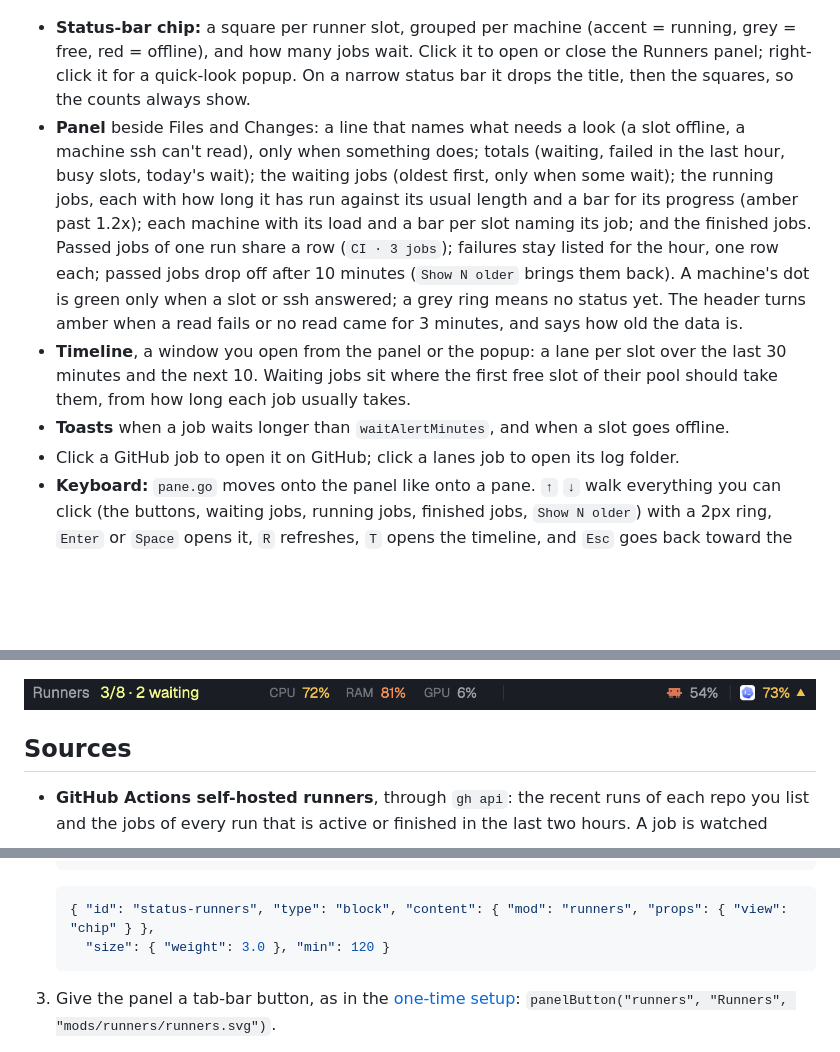
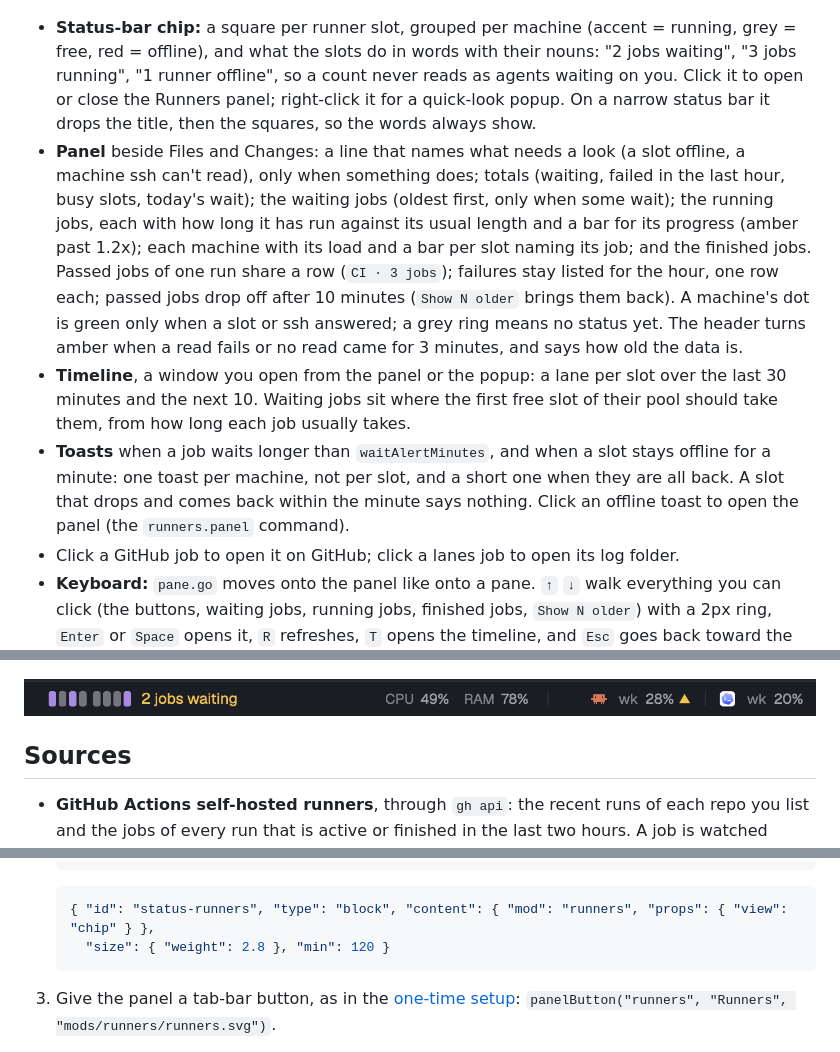
Before and after one commit to Lakris2407/herdr-mods, a Markdown page: runners/README.md, 3 parts joined by grey strips. GitHub-like rendering; pictures changed too: runners/preview-bar.png; blank space fills up the shorter version.

````diff
--- a/runners/README.md
+++ b/runners/README.md
@@ -8,9 +8,10 @@ GitHub Actions runners and any machine you can reach over ssh.
 ![Runners panel](preview.png)
 
 - **Status-bar chip:** a square per runner slot, grouped per machine (accent = running, grey = free,
-  red = offline), and how many jobs wait. Click it to open or close the Runners panel; right-click
-  it for a quick-look popup. On a narrow status bar it drops the title, then the squares, so the
-  counts always show.
+  red = offline), and what the slots do in words with their nouns: "2 jobs waiting", "3 jobs
+  running", "1 runner offline", so a count never reads as agents waiting on you. Click it to open or
+  close the Runners panel; right-click it for a quick-look popup. On a narrow status bar it drops the
+  title, then the squares, so the words always show.
 - **Panel** beside Files and Changes: a line that names what needs a look (a slot offline, a
   machine ssh can't read), only when something does; totals (waiting, failed in the last hour, busy
   slots, today's wait); the waiting jobs (oldest first, only when some wait); the running jobs, each
@@ -23,7 +24,10 @@ GitHub Actions runners and any machine you can reach over ssh.
 - **Timeline**, a window you open from the panel or the popup: a lane per slot over the last 30
   minutes and the next 10. Waiting jobs sit where the first free slot of their pool should take them,
   from how long each job usually takes.
-- **Toasts** when a job waits longer than `waitAlertMinutes`, and when a slot goes offline.
+- **Toasts** when a job waits longer than `waitAlertMinutes`, and when a slot stays offline for a
+  minute: one toast per machine, not per slot, and a short one when they are all back. A slot that
+  drops and comes back within the minute says nothing. Click an offline toast to open the panel
+  (the `runners.panel` command).
 - Click a GitHub job to open it on GitHub; click a lanes job to open its log folder.
 - **Keyboard:** `pane.go` moves onto the panel like onto a pane. `↑` `↓` walk everything you can
   click (the buttons, waiting jobs, running jobs, finished jobs, `Show N older`) with a 2px ring,
@@ -71,7 +75,7 @@ after the [one-time setup](../README.md#one-time-setup):
 
    ```json
    { "id": "status-runners", "type": "block", "content": { "mod": "runners", "props": { "view": "chip" } },
-     "size": { "weight": 3.0 }, "min": 120 }
+     "size": { "weight": 2.8 }, "min": 120 }
    ```
 
 3. Give the panel a tab-bar button, as in the [one-time setup](../README.md#one-time-setup):
````
Also changed, not shown: README.md (+2 -2 lines), docs/outside-mods.md (+64 -11 lines), stats/preview.png, 9 other files.
